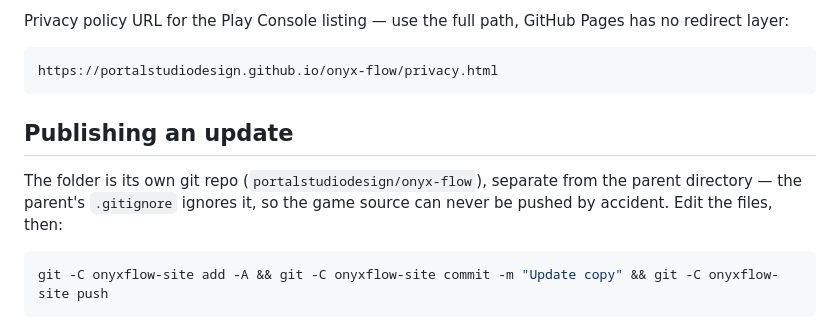
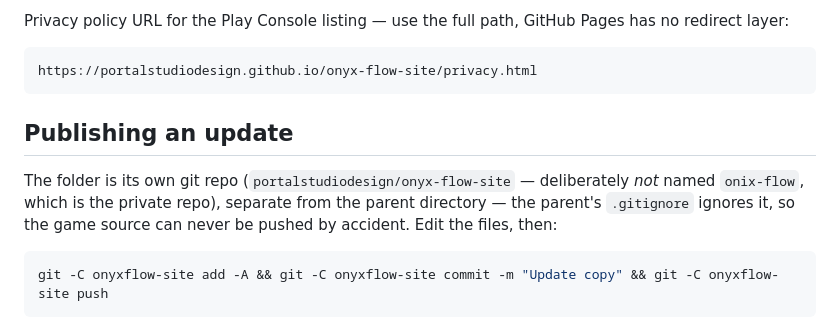
Before and after one commit to portalstudiodesign/onyx-flow-site, a Markdown page: README.md, the part around one of its changes. GitHub-like rendering.

Commit message:
Rename the repo to onyx-flow-site and update the URLs
The public site repo was one letter away from the private onix-flow repo,
which is an easy way to push to the wrong place.

Co-Authored-By: Claude Opus 5 <noreply@anthropic.com>

````diff
--- a/README.md
+++ b/README.md
@@ -59,13 +59,13 @@ Privacy policy URL for the Play Console listing — use the full path, GitHub Pa
 redirect layer:
 
 ```
-https://portalstudiodesign.github.io/onyx-flow/privacy.html
+https://portalstudiodesign.github.io/onyx-flow-site/privacy.html
 ```
 
 ## Publishing an update
 
-The folder is its own git repo (`portalstudiodesign/onyx-flow`), separate from the parent
-directory — the parent's `.gitignore` ignores it, so the game source can never be pushed by
+The folder is its own git repo (`portalstudiodesign/onyx-flow-site` — deliberately *not* named
+`onix-flow`, which is the private repo), separate from the parent directory — the parent's `.gitignore` ignores it, so the game source can never be pushed by
 accident. Edit the files, then:
 
 ```bash
````
Also changed, not shown: other parts of README.md (+1 -1 lines).
